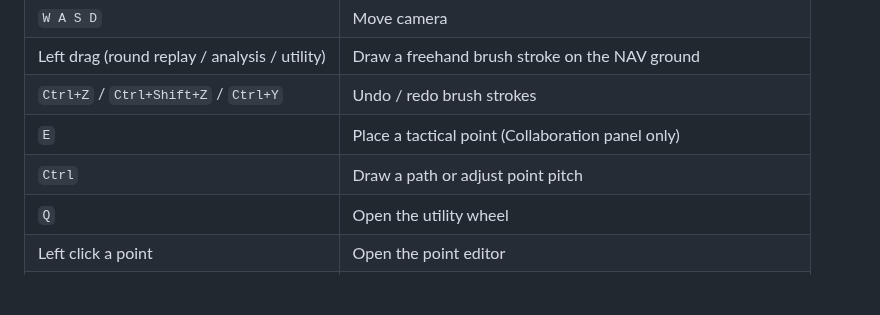
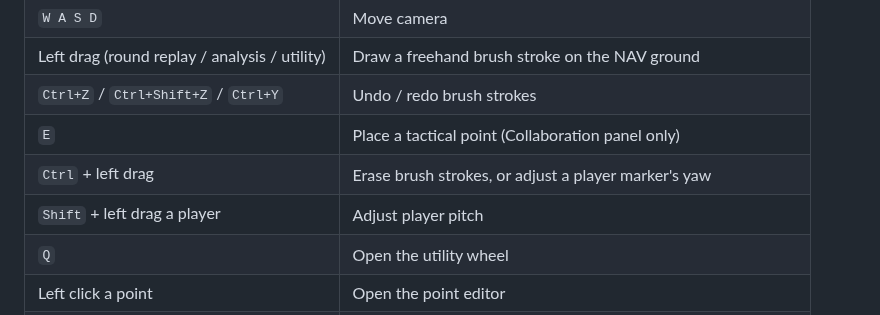
Before and after one commit to dlwm/csBoard, a Markdown page: README.md, the part around one of its changes. GitHub-like rendering; blank space fills up the shorter version.

```diff
--- a/README.md
+++ b/README.md
@@ -149,7 +148,8 @@ npm run build
 | Left drag (round replay / analysis / utility) | Draw a freehand brush stroke on the NAV ground |
 | `Ctrl+Z` / `Ctrl+Shift+Z` / `Ctrl+Y` | Undo / redo brush strokes |
 | `E` | Place a tactical point (Collaboration panel only) |
-| `Ctrl` | Draw a path or adjust point pitch |
+| `Ctrl` + left drag | Erase brush strokes, or adjust a player marker's yaw |
+| `Shift` + left drag a player | Adjust player pitch |
 | `Q` | Open the utility wheel |
 | Left click a point | Open the point editor |
 | `Ctrl` + `1-9` / `0` | Save one of ten camera presets |
```
Also changed, not shown: other parts of README.md (+7 -8 lines), CHANGELOG.md (+14 -1 lines), README.zh-CN.md (+9 -9 lines), assets/readme/mobile.jpeg (added), 11 other files.
